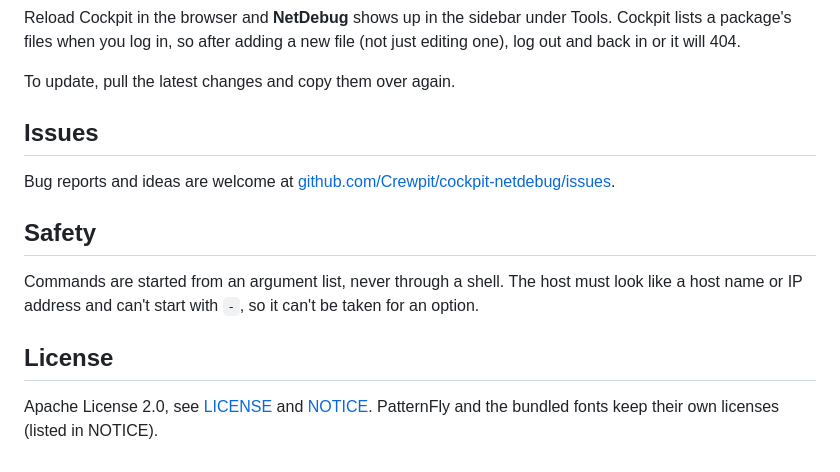
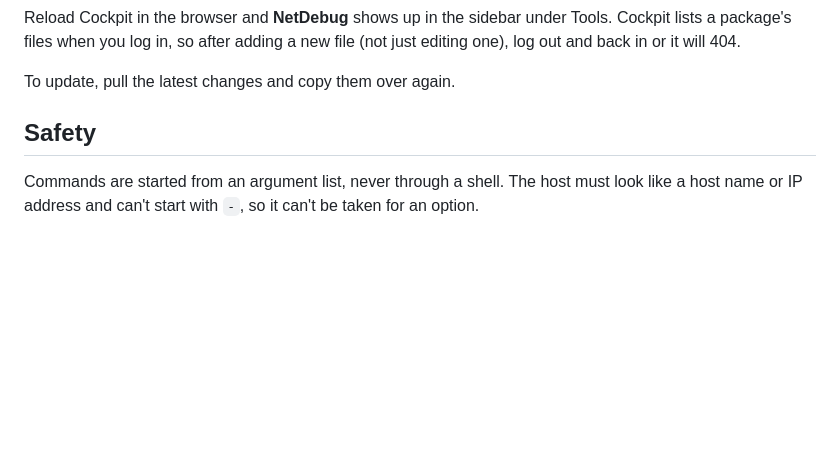
Before and after one commit to Crewpit/cockpit-netdebug, a Markdown page: README.md, the part around the change. Rendered like a GitHub page; blank space fills up the shorter version.

```diff
--- a/README.md
+++ b/README.md
@@ -92,14 +92,7 @@ Reload Cockpit in the browser and **NetDebug** shows up in the sidebar under Too
 
 To update, pull the latest changes and copy them over again.
 
-## Issues
-
-Bug reports and ideas are welcome at [github.com/Crewpit/cockpit-netdebug/issues](https://github.com/Crewpit/cockpit-netdebug/issues).
 
 ## Safety
 
 Commands are started from an argument list, never through a shell. The host must look like a host name or IP address and can't start with `-`, so it can't be taken for an option.
-
-## License
-
-Apache License 2.0, see [LICENSE](LICENSE) and [NOTICE](NOTICE). PatternFly and the bundled fonts keep their own licenses (listed in NOTICE).
```
